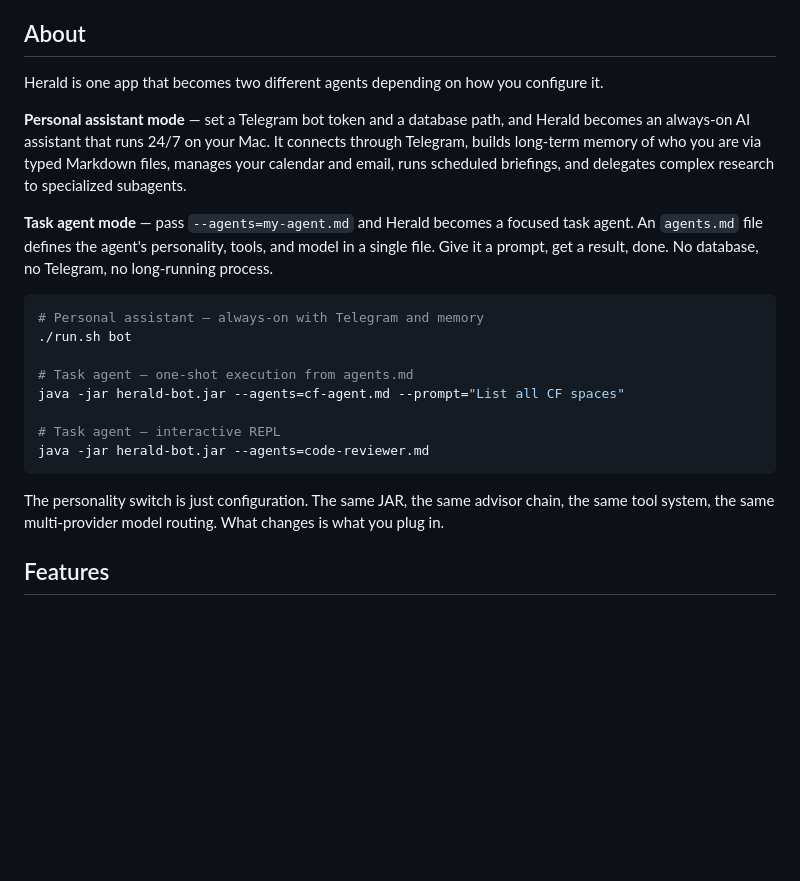
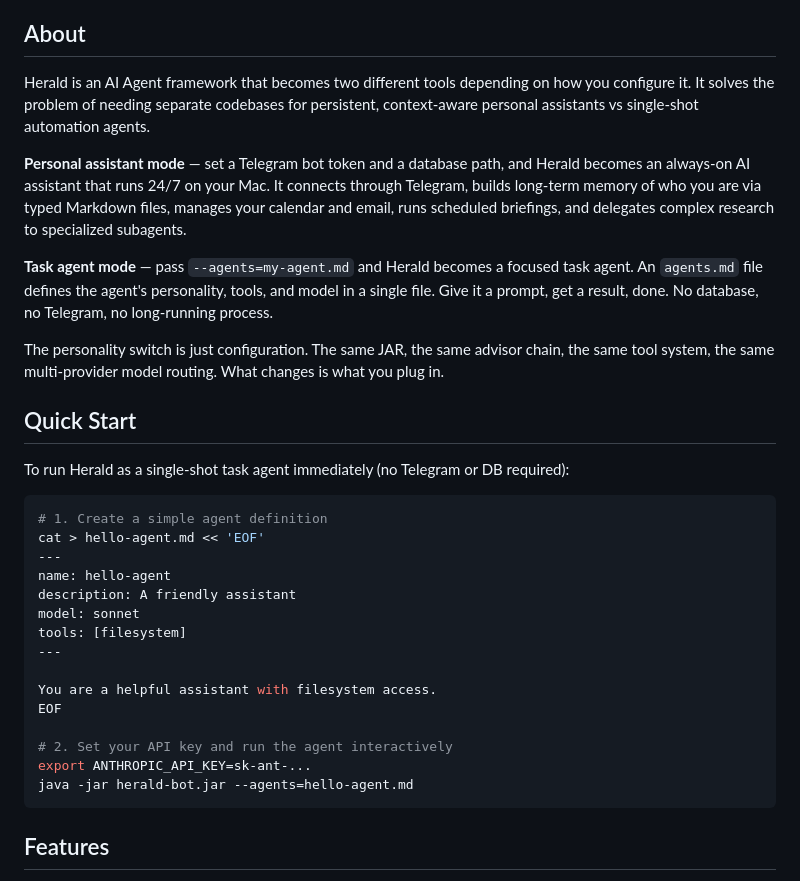
Before and after one commit to dbbaskette/herald, a Markdown page: README.md, the part around the change. GitHub-like rendering; blank space fills up the shorter version.

Commit message:
docs: refine README formatting and links.

````diff
--- a/README.md
+++ b/README.md
@@ -32,24 +32,35 @@
 
 ## About
 
-Herald is one app that becomes two different agents depending on how you configure it.
+Herald is an AI Agent framework that becomes two different tools depending on how you configure it. It solves the problem of needing separate codebases for persistent, context-aware personal assistants vs single-shot automation agents.
 
 **Personal assistant mode** — set a Telegram bot token and a database path, and Herald becomes an always-on AI assistant that runs 24/7 on your Mac. It connects through Telegram, builds long-term memory of who you are via typed Markdown files, manages your calendar and email, runs scheduled briefings, and delegates complex research to specialized subagents.
 
 **Task agent mode** — pass `--agents=my-agent.md` and Herald becomes a focused task agent. An `agents.md` file defines the agent's personality, tools, and model in a single file. Give it a prompt, get a result, done. No database, no Telegram, no long-running process.
 
+The personality switch is just configuration. The same JAR, the same advisor chain, the same tool system, the same multi-provider model routing. What changes is what you plug in.
+
+## Quick Start
+
+To run Herald as a single-shot task agent immediately (no Telegram or DB required):
+
 ```bash
-# Personal assistant — always-on with Telegram and memory
-./run.sh bot
+# 1. Create a simple agent definition
+cat > hello-agent.md << 'EOF'
+---
+name: hello-agent
+description: A friendly assistant
+model: sonnet
+tools: [filesystem]
+---
 
-# Task agent — one-shot execution from agents.md
-java -jar herald-bot.jar --agents=cf-agent.md --prompt="List all CF spaces"
+You are a helpful assistant with filesystem access.
+EOF
 
-# Task agent — interactive REPL
-java -jar herald-bot.jar --agents=code-reviewer.md
+# 2. Set your API key and run the agent interactively
+export ANTHROPIC_API_KEY=sk-ant-...
+java -jar herald-bot.jar --agents=hello-agent.md
 ```
-
-The personality switch is just configuration. The same JAR, the same advisor chain, the same tool system, the same multi-provider model routing. What changes is what you plug in.
 
 ## Features
 
````
Also changed, not shown: docs/herald-patterns-comparison.md (+17 -1 lines).
